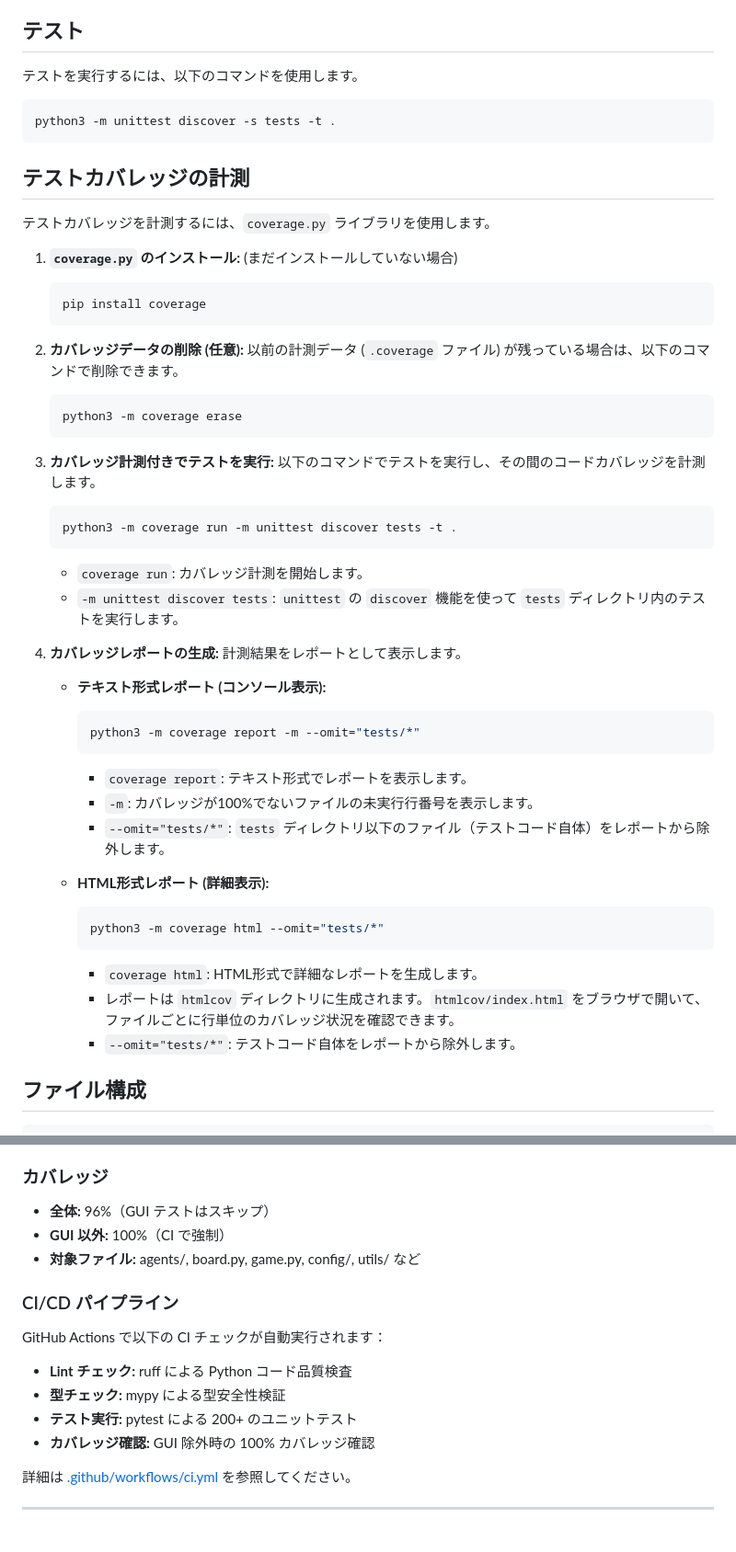
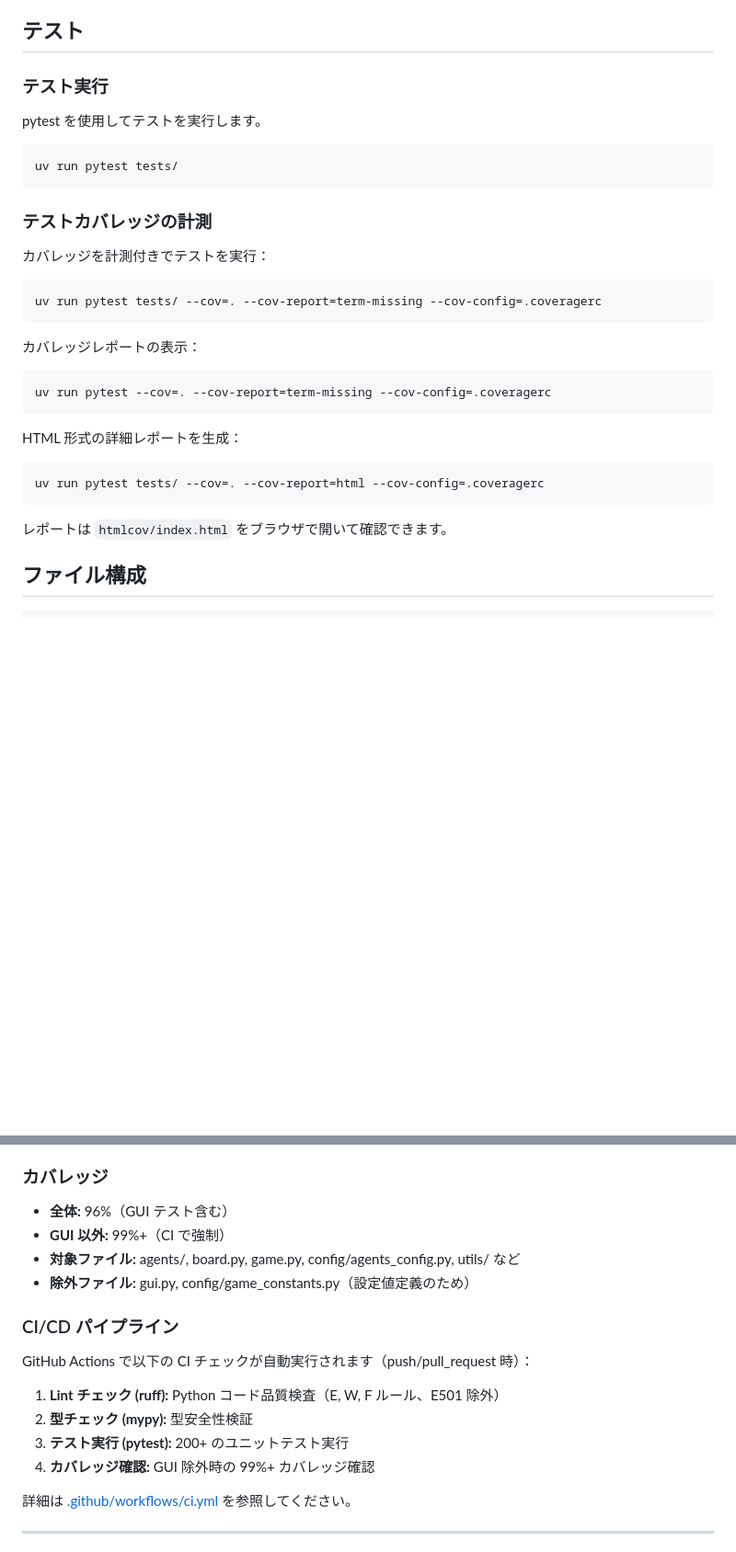
Before and after one commit to katoy/study-gemini2, a Markdown page: reversi-py/README.md, 2 parts joined by grey strips. Shown at 92% size. Drawn GitHub-style; blank space fills up the shorter version.

Commit message:
README.md を更新: Python 3.14+, uv パッケージマネージャ, pytest テストコマンドに統一
- Python 3.7 以上 → 3.14 以上に更新
- pip インストール → uv sync に統一
- unittest → pytest コマンドに統一
- テストカバレッジ情報を最新に更新（99%+ CI 強制）
- CI/CD パイプライン詳細を明記（push/pull_request 時自動実行）

Co-Authored-By: Claude Haiku 4.5 <noreply@anthropic.com>

````diff
--- a/reversi-py/README.md
+++ b/reversi-py/README.md
@@ -88,52 +89,35 @@
 
 ## テスト
 
-テストを実行するには、以下のコマンドを使用します。
+### テスト実行
+
+pytest を使用してテストを実行します。
 
 ```bash
-python3 -m unittest discover -s tests -t .
+uv run pytest tests/
 ```
 
-## テストカバレッジの計測
-テストカバレッジを計測するには、`coverage.py` ライブラリを使用します。
+### テストカバレッジの計測
 
-1.  **`coverage.py` のインストール:** (まだインストールしていない場合)
-    ```bash
-    pip install coverage
-    ```
+カバレッジを計測付きでテストを実行：
 
-2.  **カバレッジデータの削除 (任意):**
-    以前の計測データ (`.coverage` ファイル) が残っている場合は、以下のコマンドで削除できます。
-    ```bash
-    python3 -m coverage erase
-    ```
+```bash
+uv run pytest tests/ --cov=. --cov-report=term-missing --cov-config=.coveragerc
+```
 
-3.  **カバレッジ計測付きでテストを実行:**
-    以下のコマンドでテストを実行し、その間のコードカバレッジを計測します。
-    ```bash
-    python3 -m coverage run -m unittest discover tests -t .
-    ```
-    *   `coverage run`: カバレッジ計測を開始します。
-    *   `-m unittest discover tests`: `unittest` の `discover` 機能を使って `tests` ディレクトリ内のテストを実行します。
+カバレッジレポートの表示：
 
-4.  **カバレッジレポートの生成:**
-    計測結果をレポートとして表示します。
+```bash
+uv run pytest --cov=. --cov-report=term-missing --cov-config=.coveragerc
+```
 
-    *   **テキスト形式レポート (コンソール表示):**
-        ```bash
-        python3 -m coverage report -m --omit="tests/*"
-        ```
-        *   `coverage report`: テキスト形式でレポートを表示します。
-        *   `-m`: カバレッジが100%でないファイルの未実行行番号を表示します。
-        *   `--omit="tests/*"`: `tests` ディレクトリ以下のファイル（テストコード自体）をレポートから除外します。
+HTML 形式の詳細レポートを生成：
 
-    *   **HTML形式レポート (詳細表示):**
-        ```bash
-        python3 -m coverage html --omit="tests/*"
-        ```
-        *   `coverage html`: HTML形式で詳細なレポートを生成します。
-        *   レポートは `htmlcov` ディレクトリに生成されます。`htmlcov/index.html` をブラウザで開いて、ファイルごとに行単位のカバレッジ状況を確認できます。
-        *   `--omit="tests/*"`: テストコード自体をレポートから除外します。
+```bash
+uv run pytest tests/ --cov=. --cov-report=html --cov-config=.coveragerc
+```
+
+レポートは `htmlcov/index.html` をブラウザで開いて確認できます。
 
 
 ## ファイル構成
@@ -261,18 +245,19 @@ Docker がインストールされていれば、以下の手順でコンテナ
 
 ### カバレッジ
 
-- **全体:** 96%（GUI テストはスキップ）
-- **GUI 以外:** 100%（CI で強制）
-- **対象ファイル:** agents/, board.py, game.py, config/, utils/ など
+- **全体:** 96%（GUI テスト含む）
+- **GUI 以外:** 99%+（CI で強制）
+- **対象ファイル:** agents/, board.py, game.py, config/agents_config.py, utils/ など
+- **除外ファイル:** gui.py, config/game_constants.py（設定値定義のため）
 
 ### CI/CD パイプライン
 
-GitHub Actions で以下の CI チェックが自動実行されます：
+GitHub Actions で以下の CI チェックが自動実行されます（push/pull_request 時）：
 
-- **Lint チェック:** ruff による Python コード品質検査
-- **型チェック:** mypy による型安全性検証
-- **テスト実行:** pytest による 200+ のユニットテスト
-- **カバレッジ確認:** GUI 除外時の 100% カバレッジ確認
+1. **Lint チェック (ruff):** Python コード品質検査（E, W, F ルール、E501 除外）
+2. **型チェック (mypy):** 型安全性検証
+3. **テスト実行 (pytest):** 200+ のユニットテスト実行
+4. **カバレッジ確認:** GUI 除外時の 99%+ カバレッジ確認
 
 詳細は [.github/workflows/ci.yml](.github/workflows/ci.yml) を参照してください。
 
````
Also changed, not shown: other parts of reversi-py/README.md (+14 -13 lines).
